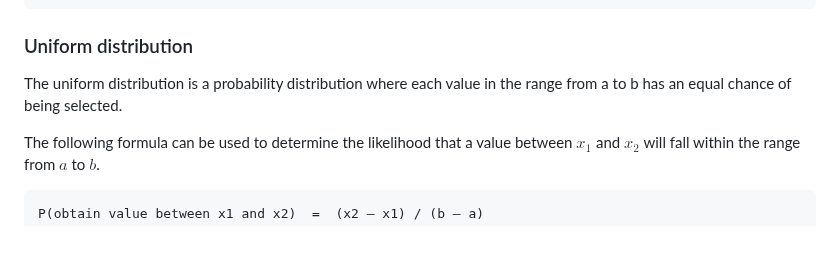
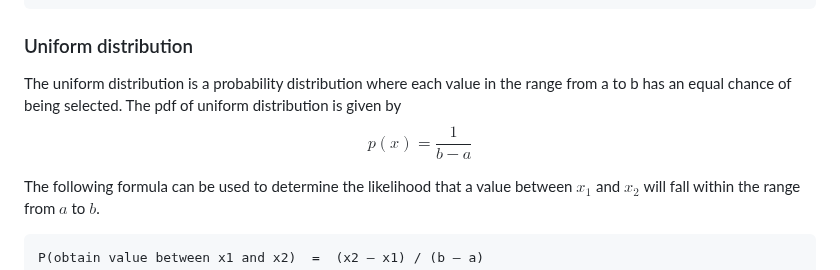
Before and after one commit to sijuswamy/Data-Analytics-using-R, a Markdown page: Basic Probability distributions.md, the part around the change. Drawn GitHub-style; blank space fills up the shorter version.

````diff
--- a/Basic Probability distributions.md
+++ b/Basic Probability distributions.md
@@ -244,7 +244,7 @@ pexp(15, 0.05)
 
 ### Uniform distribution
 
-The uniform distribution is a probability distribution where each value in the range from a to b has an equal chance of being selected.
+The uniform distribution is a probability distribution where each value in the range from a to b has an equal chance of being selected. The pdf of uniform distribution is given by $$p(x)=\dfrac{1}{b-a}$$
 
 The following formula can be used to determine the likelihood that a value between $x_1$ and $x_2$ will fall within the range from $a$ to $b$.
 ```
````
